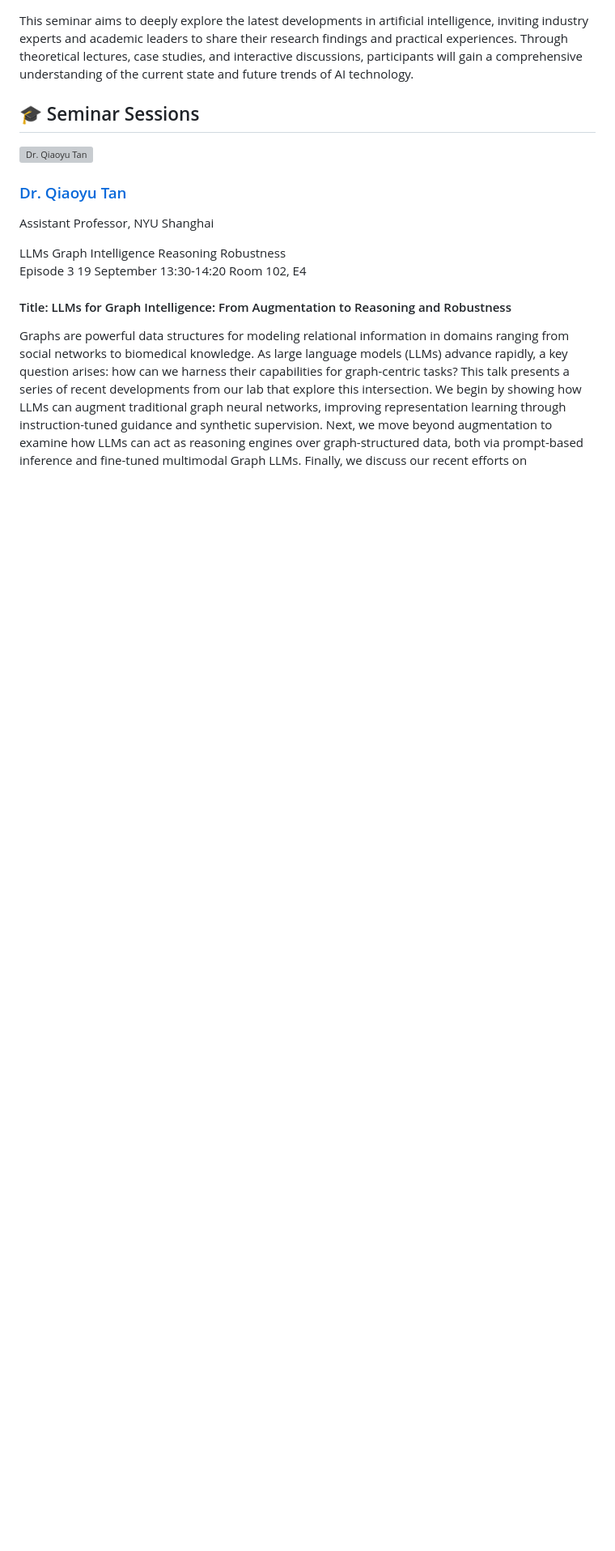
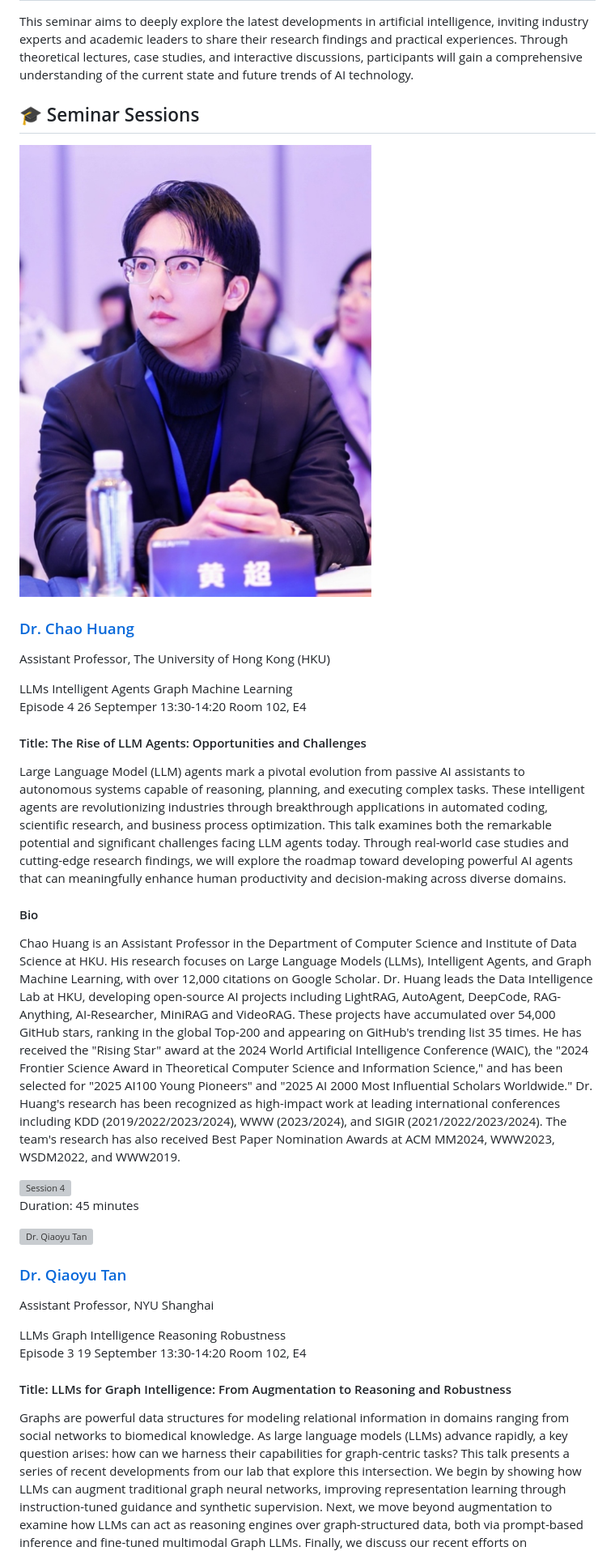
Before and after one commit to Trust-App-AI-Lab/AIAA_6102_Artificial_Intelligence_Seminar_II, a Markdown page: docs/index.md, the part around the change. Shown: that part at 81% size. GitHub-like rendering; pictures changed too: docs/images/chao-huang.png (added); blank space fills up the shorter version; grey boxes are pictures that could not be loaded.

```diff
--- a/docs/index.md
+++ b/docs/index.md
@@ -26,6 +26,54 @@
 This seminar aims to deeply explore the latest developments in artificial intelligence, inviting industry experts and academic leaders to share their research findings and practical experiences. Through theoretical lectures, case studies, and interactive discussions, participants will gain a comprehensive understanding of the current state and future trends of AI technology.
 
 ## 🎓 Seminar Sessions
+
+<div class="sessions-section">
+  <div class="session-card">
+    <div class="session-header">
+      <div class="speaker-avatar">
+        <img src="images/chao-huang.png" alt="Dr. Chao Huang">
+      </div>
+      <div class="speaker-basic-info">
+        <h3><a href="#" target="_blank" class="speaker-name-link">Dr. Chao Huang</a></h3>
+        <p class="speaker-title">Assistant Professor, The University of Hong Kong (HKU)</p>
+        <div class="speaker-tags">
+          <span class="tag">LLMs</span>
+          <span class="tag">Intelligent Agents</span>
+          <span class="tag">Graph Machine Learning</span>
+        </div>
+      </div>
+      <div class="session-date">
+        <span class="episode-number">Episode 4</span>
+        <span class="date-day">26</span>
+        <span class="date-month">Septemper</span>
+        <span class="date-time">13:30-14:20</span>
+        <span class="date-location">Room 102, E4</span>
+      </div>
+    </div>
+    <div class="session-content">
+      <div class="session-section">
+        <h4>Title: The Rise of LLM Agents: Opportunities and Challenges</h4>
+        <p class="session-abstract">
+          Large Language Model (LLM) agents mark a pivotal evolution from passive AI assistants to autonomous systems capable of reasoning, planning, and executing complex tasks. These intelligent agents are revolutionizing industries through breakthrough applications in automated coding, scientific research, and business process optimization. This talk examines both the remarkable potential and significant challenges facing LLM agents today. Through real-world case studies and cutting-edge research findings, we will explore the roadmap toward developing powerful AI agents that can meaningfully enhance human productivity and decision-making across diverse domains.
+        </p>
+      </div>
+      <div class="session-section">
+        <h4>Bio</h4>
+        <p class="speaker-bio">
+          Chao Huang is an Assistant Professor in the Department of Computer Science and Institute of Data Science at HKU. His research focuses on Large Language Models (LLMs), Intelligent Agents, and Graph Machine Learning, with over 12,000 citations on Google Scholar. Dr. Huang leads the Data Intelligence Lab at HKU, developing open-source AI projects including LightRAG, AutoAgent, DeepCode, RAG-Anything, AI-Researcher, MiniRAG and VideoRAG. These projects have accumulated over 54,000 GitHub stars, ranking in the global Top-200 and appearing on GitHub's trending list 35 times. He has received the "Rising Star" award at the 2024 World Artificial Intelligence Conference (WAIC), the "2024 Frontier Science Award in Theoretical Computer Science and Information Science," and has been selected for "2025 AI100 Young Pioneers" and "2025 AI 2000 Most Influential Scholars Worldwide." Dr. Huang's research has been recognized as high-impact work at leading international conferences including KDD (2019/2022/2023/2024), WWW (2023/2024), and SIGIR (2021/2022/2023/2024). The team's research has also received Best Paper Nomination Awards at ACM MM2024, WWW2023, WSDM2022, and WWW2019.
+        </p>
+      </div>
+      <div class="session-video">
+        <div class="video-thumbnail">
+          <img src="https://via.placeholder.com/400x225/1F2937/FFFFFF?text=Session+4" alt="Session 4">
+        </div>
+        <div class="video-info">
+          <p class="video-duration">Duration: 45 minutes</p>
+        </div>
+      </div>
+    </div>
+  </div>
+</div>
 
 <div class="sessions-section">
   <div class="session-card">
```
Also changed, not shown: 1 other file.
